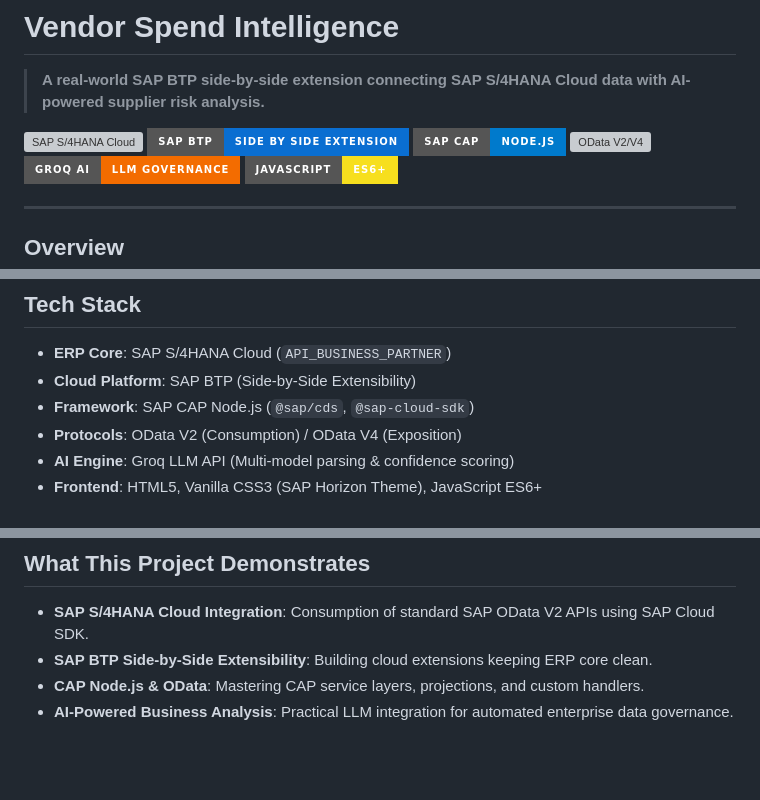
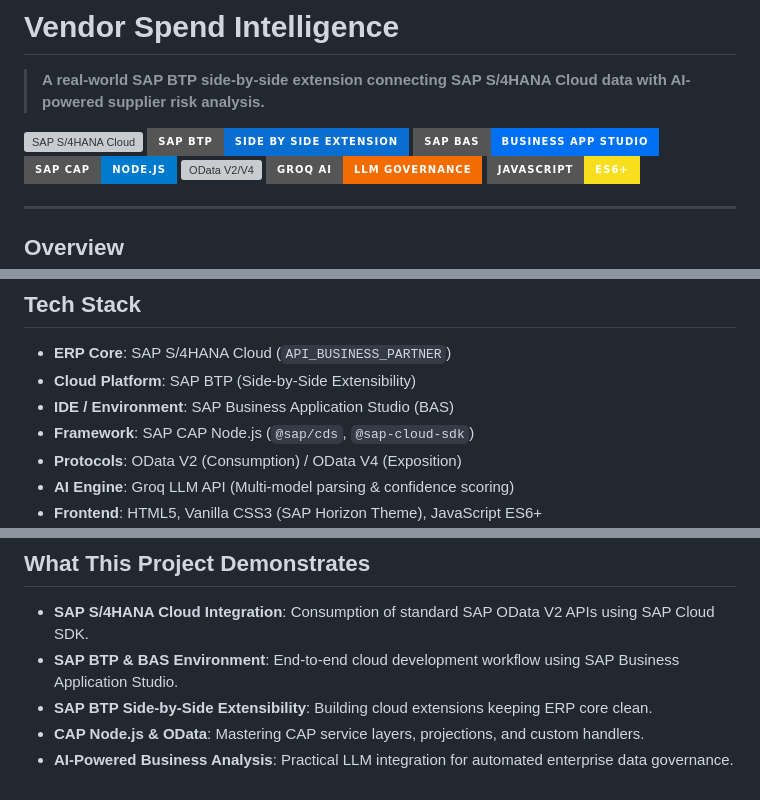
Before and after one commit to Zouguari/vendor-spend-intelligence, a Markdown page: readme.md, 3 parts joined by grey strips. Drawn GitHub-style; badges without logos; blank space fills up the shorter version; grey boxes are pictures that could not be loaded.

Commit message:
docs: add SAP BAS to README

```diff
--- a/readme.md
+++ b/readme.md
@@ -4,6 +4,7 @@
 
 ![SAP S/4HANA Cloud](https://img.shields.io/badge/SAP_S%2F4HANA_Cloud-Live_Integration-0A6ED1?style=for-the-badge&logo=sap)
 ![SAP BTP](https://img.shields.io/badge/SAP_BTP-Side_by_Side_Extension-0A6ED1?style=for-the-badge&logo=sap)
+![SAP BAS](https://img.shields.io/badge/SAP_BAS-Business_App_Studio-0070F3?style=for-the-badge&logo=sap)
 ![SAP CAP](https://img.shields.io/badge/SAP_CAP-Node.js-007ACC?style=for-the-badge&logo=node.js)
 ![OData V2/V4](https://img.shields.io/badge/OData-V2%20%2F%20V4-005A9C?style=for-the-badge)
 ![Groq AI](https://img.shields.io/badge/Groq_AI-LLM_Governance-f36c00?style=for-the-badge)
@@ -75,6 +76,7 @@ Large enterprise procurement teams often struggle with data quality issues in SA
 
 - **ERP Core**: SAP S/4HANA Cloud (`API_BUSINESS_PARTNER`)
 - **Cloud Platform**: SAP BTP (Side-by-Side Extensibility)
+- **IDE / Environment**: SAP Business Application Studio (BAS)
 - **Framework**: SAP CAP Node.js (`@sap/cds`, `@sap-cloud-sdk`)
 - **Protocols**: OData V2 (Consumption) / OData V4 (Exposition)
 - **AI Engine**: Groq LLM API (Multi-model parsing & confidence scoring)
@@ -121,6 +123,7 @@ Access the dashboard at `http://localhost:4004/dashboard/index.html`.
 ## What This Project Demonstrates
 
 - **SAP S/4HANA Cloud Integration**: Consumption of standard SAP OData V2 APIs using SAP Cloud SDK.
+- **SAP BTP & BAS Environment**: End-to-end cloud development workflow using SAP Business Application Studio.
 - **SAP BTP Side-by-Side Extensibility**: Building cloud extensions keeping ERP core clean.
 - **CAP Node.js & OData**: Mastering CAP service layers, projections, and custom handlers.
 - **AI-Powered Business Analysis**: Practical LLM integration for automated enterprise data governance.
```
